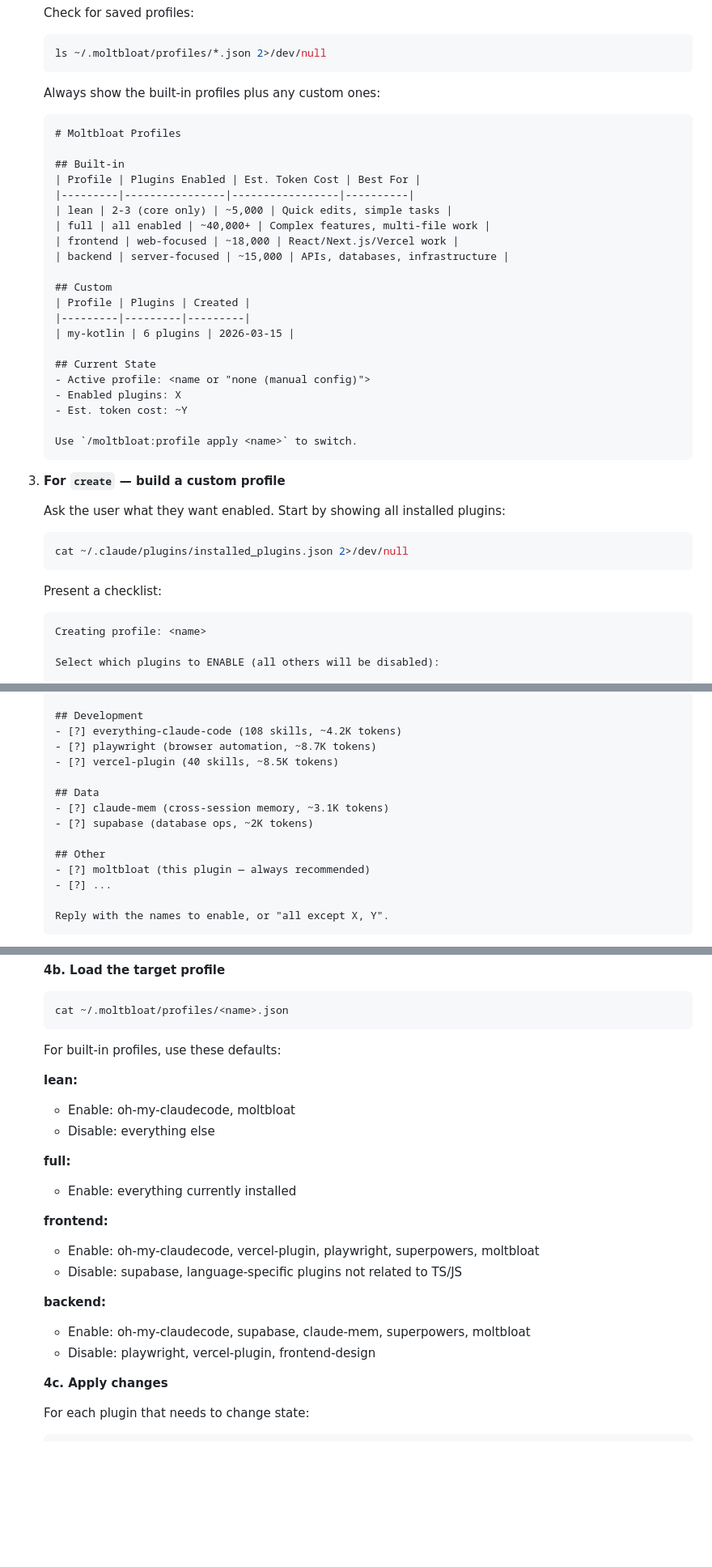
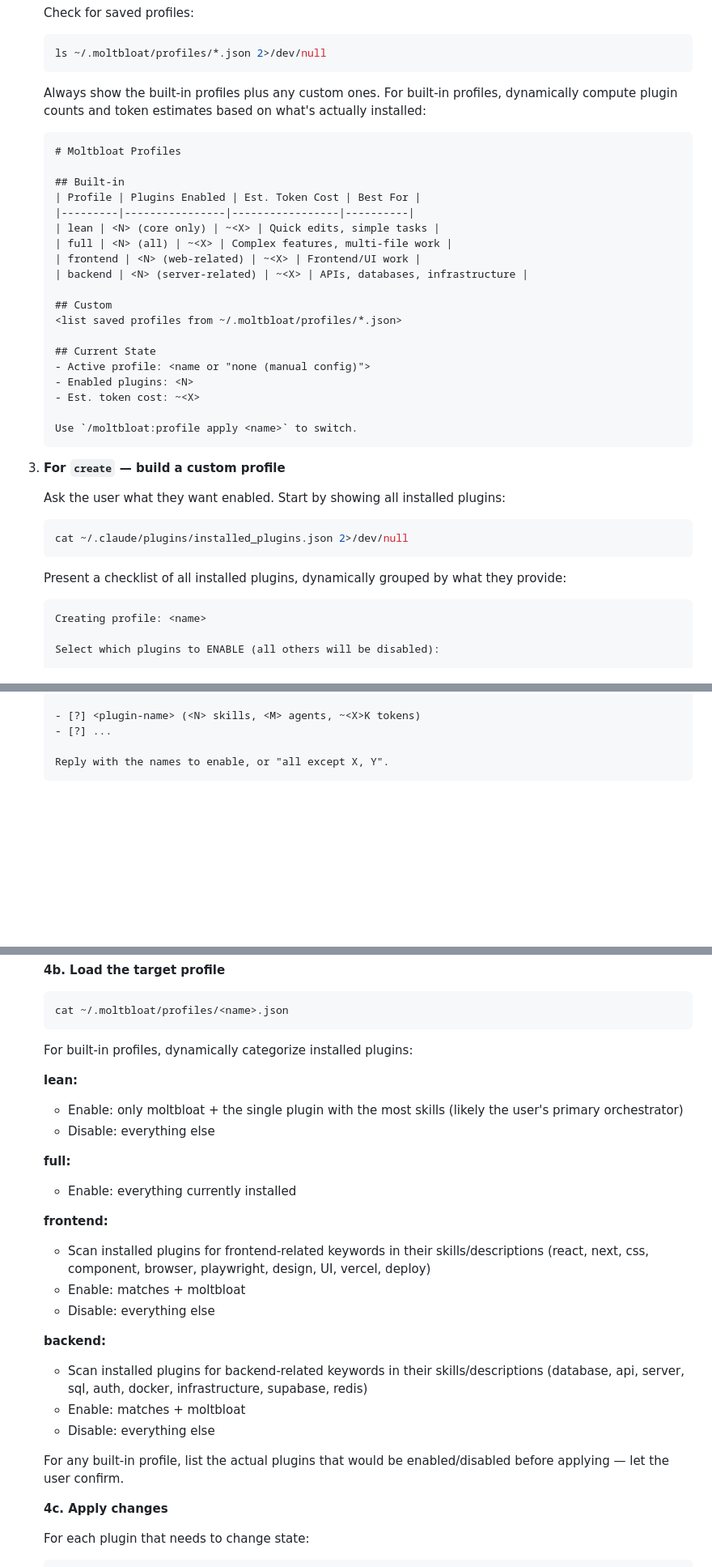
Before and after one commit to jcgruesome/moltbloat, a Markdown page: skills/profile/SKILL.md, 3 parts joined by grey strips. Shown at 81% size. GitHub-like rendering; blank space fills up the shorter version.

````diff
--- a/skills/profile/SKILL.md
+++ b/skills/profile/SKILL.md
@@ -47,7 +47,7 @@ Manage named profiles that enable/disable specific plugins and rule sets. Switch
    ls ~/.moltbloat/profiles/*.json 2>/dev/null
    ```
 
-   Always show the built-in profiles plus any custom ones:
+   Always show the built-in profiles plus any custom ones. For built-in profiles, dynamically compute plugin counts and token estimates based on what's actually installed:
 
    ```
    # Moltbloat Profiles
@@ -55,20 +55,18 @@ Manage named profiles that enable/disable specific plugins and rule sets. Switch
    ## Built-in
    | Profile | Plugins Enabled | Est. Token Cost | Best For |
    |---------|----------------|-----------------|----------|
-   | lean | 2-3 (core only) | ~5,000 | Quick edits, simple tasks |
-   | full | all enabled | ~40,000+ | Complex features, multi-file work |
-   | frontend | web-focused | ~18,000 | React/Next.js/Vercel work |
-   | backend | server-focused | ~15,000 | APIs, databases, infrastructure |
+   | lean | <N> (core only) | ~<X> | Quick edits, simple tasks |
+   | full | <N> (all) | ~<X> | Complex features, multi-file work |
+   | frontend | <N> (web-related) | ~<X> | Frontend/UI work |
+   | backend | <N> (server-related) | ~<X> | APIs, databases, infrastructure |
 
    ## Custom
-   | Profile | Plugins | Created |
-   |---------|---------|---------|
-   | my-kotlin | 6 plugins | 2026-03-15 |
+   <list saved profiles from ~/.moltbloat/profiles/*.json>
 
    ## Current State
    - Active profile: <name or "none (manual config)">
-   - Enabled plugins: X
-   - Est. token cost: ~Y
+   - Enabled plugins: <N>
+   - Est. token cost: ~<X>
 
    Use `/moltbloat:profile apply <name>` to switch.
    ```
@@ -81,7 +79,8 @@ Manage named profiles that enable/disable specific plugins and rule sets. Switch
    cat ~/.claude/plugins/installed_plugins.json 2>/dev/null
    ```
 
-   Present a checklist:
+   Present a checklist of all installed plugins, dynamically grouped by what they provide:
+
    ```
    Creating profile: <name>
 
@@ -93,15 +91,5 @@ Manage named profiles that enable/disable specific plugins and rule sets. Switch
 
-   ## Development
-   - [?] everything-claude-code (108 skills, ~4.2K tokens)
-   - [?] playwright (browser automation, ~8.7K tokens)
-   - [?] vercel-plugin (40 skills, ~8.5K tokens)
-
-   ## Data
-   - [?] claude-mem (cross-session memory, ~3.1K tokens)
-   - [?] supabase (database ops, ~2K tokens)
-
-   ## Other
-   - [?] moltbloat (this plugin — always recommended)
+   - [?] <plugin-name> (<N> skills, <M> agents, ~<X>K tokens)
    - [?] ...
 
    Reply with the names to enable, or "all except X, Y".
@@ -137,22 +125,26 @@ Manage named profiles that enable/disable specific plugins and rule sets. Switch
    cat ~/.moltbloat/profiles/<name>.json
    ```
 
-   For built-in profiles, use these defaults:
+   For built-in profiles, dynamically categorize installed plugins:
 
    **lean:**
-   - Enable: oh-my-claudecode, moltbloat
+   - Enable: only moltbloat + the single plugin with the most skills (likely the user's primary orchestrator)
    - Disable: everything else
 
    **full:**
    - Enable: everything currently installed
 
    **frontend:**
-   - Enable: oh-my-claudecode, vercel-plugin, playwright, superpowers, moltbloat
-   - Disable: supabase, language-specific plugins not related to TS/JS
+   - Scan installed plugins for frontend-related keywords in their skills/descriptions (react, next, css, component, browser, playwright, design, UI, vercel, deploy)
+   - Enable: matches + moltbloat
+   - Disable: everything else
 
    **backend:**
-   - Enable: oh-my-claudecode, supabase, claude-mem, superpowers, moltbloat
-   - Disable: playwright, vercel-plugin, frontend-design
+   - Scan installed plugins for backend-related keywords in their skills/descriptions (database, api, server, sql, auth, docker, infrastructure, supabase, redis)
+   - Enable: matches + moltbloat
+   - Disable: everything else
+
+   For any built-in profile, list the actual plugins that would be enabled/disabled before applying — let the user confirm.
 
    **4c. Apply changes**
 
````
Also changed, not shown: other parts of skills/profile/SKILL.md (+5 -12 lines), skills/compat/SKILL.md (+25 -20 lines).
